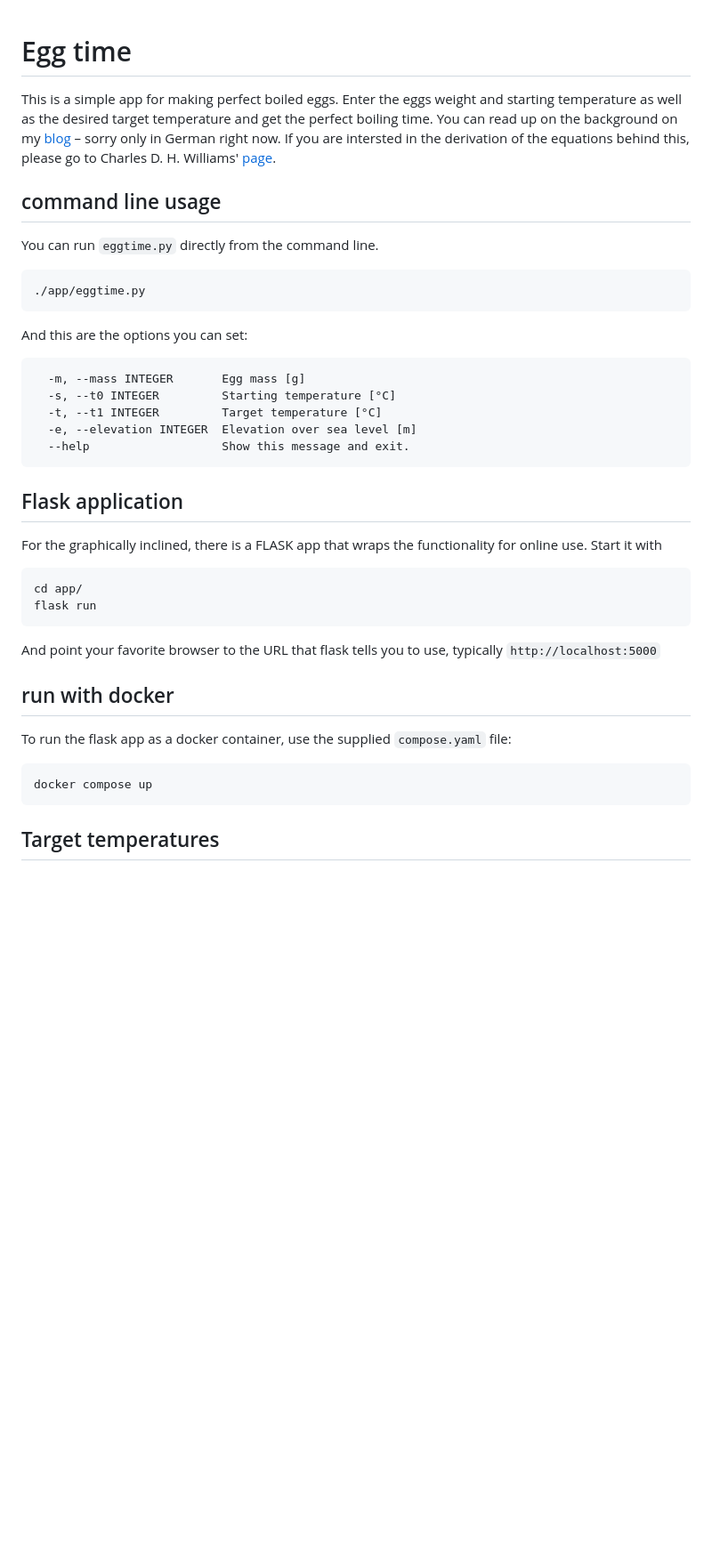
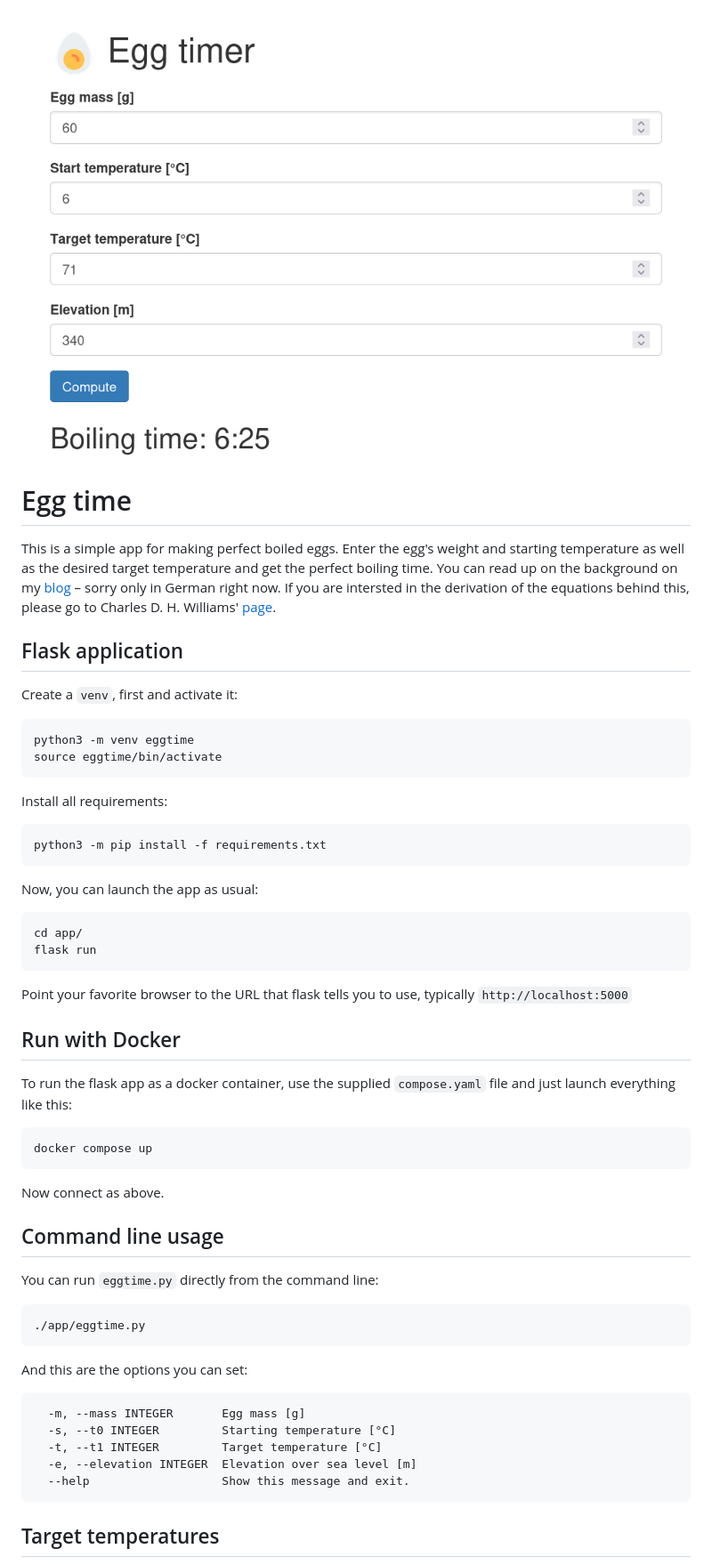
Before and after one commit to philpagel/eggtimer, a Markdown page: README.md, the part around the change. Shown: that part at 89% size. Drawn GitHub-style; pictures changed too: screenshot.png (added); blank space fills up the shorter version.

Commit message:
Add screenshot

```diff
--- a/README.md
+++ b/README.md
@@ -1,6 +1,8 @@
+<img src="screenshot.png" style="width:50%">
+
 # Egg time
 
-This is a simple app for making perfect boiled eggs. Enter the eggs weight and
+This is a simple app for making perfect boiled eggs. Enter the egg's weight and
 starting temperature as well as the desired target temperature and get the
 perfect boiling time. You can read up on the background on my
 [blog](http://techbotch.org/blog/how-to-boil-an-egg/index.html#how-to-boil-an-egg)
@@ -9,9 +11,39 @@ equations behind this, please go to Charles D. H. Williams'
 [page](https://newton.ex.ac.uk/teaching/CDHW/egg/).
 
 
-## command line usage
+## Flask application
 
-You can run `eggtime.py` directly from the command line.
+Create a `venv`, first and activate it:
+
+    python3 -m venv eggtime
+    source eggtime/bin/activate
+
+Install all requirements:
+
+    python3 -m pip install -f requirements.txt
+
+Now, you can launch the app as usual:
+
+    cd app/
+    flask run
+
+Point your favorite browser to the URL that flask tells you to use,
+typically `http://localhost:5000`
+
+
+## Run with Docker
+
+To run the flask app as a docker container, use the supplied `compose.yaml` file
+and just launch everything like this:
+
+    docker compose up
+
+Now connect as above.
+
+
+## Command line usage
+
+You can run `eggtime.py` directly from the command line:
 
     ./app/eggtime.py
 
@@ -22,24 +54,6 @@ And this are the options you can set:
       -t, --t1 INTEGER         Target temperature [°C]
       -e, --elevation INTEGER  Elevation over sea level [m]
       --help                   Show this message and exit.
-
-
-## Flask application
-
-For the graphically inclined, there is a FLASK app that wraps the functionality
-for online use. Start it with
-
-    cd app/
-    flask run
-
-And point your favorite browser to the URL that flask tells you to use, typically `http://localhost:5000`
-
-
-## run with docker
-
-To run the flask app as a docker container, use the supplied `compose.yaml` file:
-
-    docker compose up
 
 
 ## Target temperatures
```
Also changed, not shown: 1 other file.
